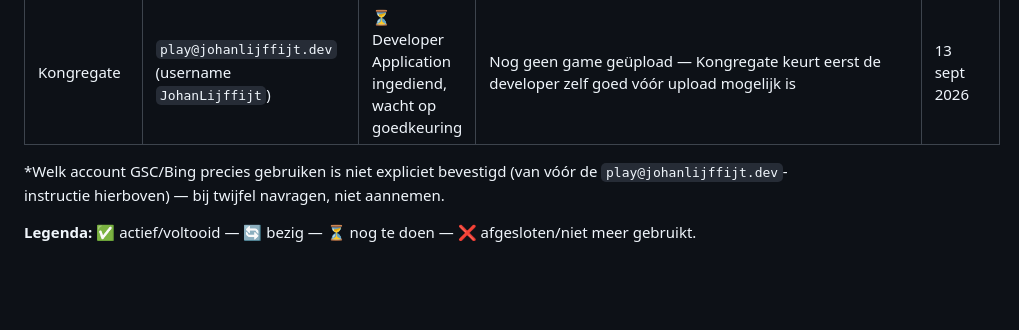
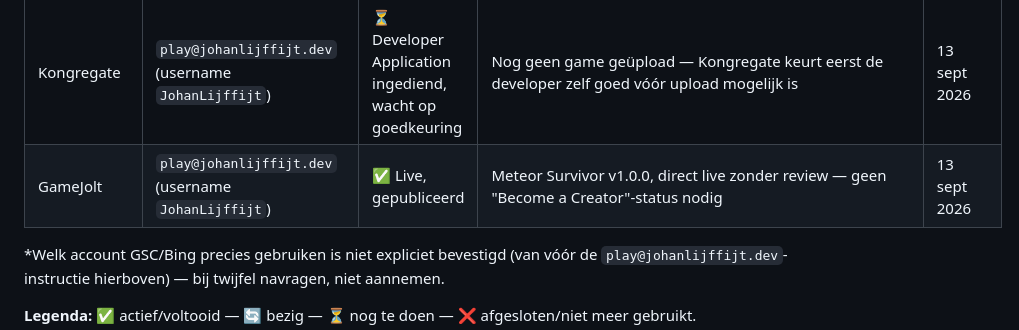
Before and after one commit to Johan1974/johanlijffijt.dev, a Markdown page: REGISTRATIONS.md, the part around the change. Rendered like a GitHub page; blank space fills up the shorter version.

```diff
--- a/REGISTRATIONS.md
+++ b/REGISTRATIONS.md
@@ -21,6 +21,7 @@ huidige account staan, niet met terugwerkende kracht wijzigen.
 | CrazyGames | `play@johanlijffijt.dev` | 🔄 Ingediend, AWAITING REVIEW | Meteor Survivor Basic Launch-submissie, Category "Shooting" | 12 sept 2026 |
 | Newgrounds | `play@johanlijffijt.dev` (username `MeteorSurvivor`) | 🔄 Ingediend, Under Judgment | https://www.newgrounds.com/portal/view/project/8098322 — communitystemsysteem, geen reviewteam | 13 sept 2026 |
 | Kongregate | `play@johanlijffijt.dev` (username `JohanLijffijt`) | ⏳ Developer Application ingediend, wacht op goedkeuring | Nog geen game geüpload — Kongregate keurt eerst de developer zelf goed vóór upload mogelijk is | 13 sept 2026 |
+| GameJolt | `play@johanlijffijt.dev` (username `JohanLijffijt`) | ✅ Live, gepubliceerd | Meteor Survivor v1.0.0, direct live zonder review — geen "Become a Creator"-status nodig | 13 sept 2026 |
 
 *Welk account GSC/Bing precies gebruiken is niet expliciet bevestigd (van vóór de
 `play@johanlijffijt.dev`-instructie hierboven) — bij twijfel navragen, niet aannemen.
```
Also changed, not shown: TODO.md (+4 -1 lines).
